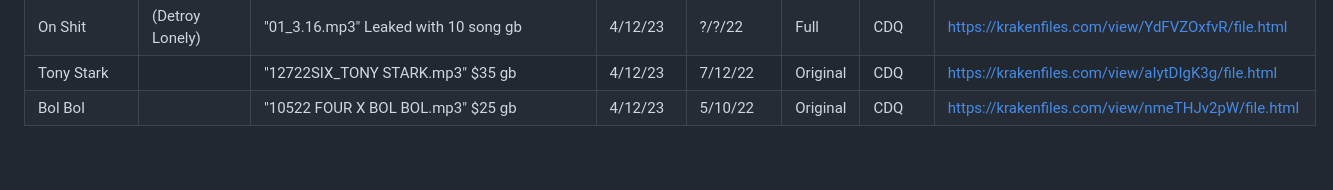
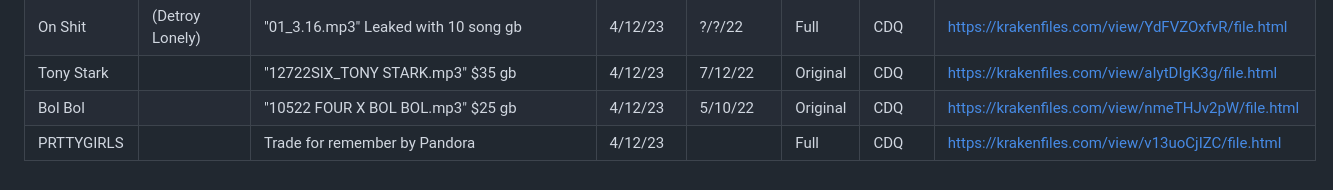
Before and after one commit to urdakota/md-to-tracker, a Markdown page: testing/testing.md, the part around the change. Drawn GitHub-style.

Commit message:
Update testing.md
prttygirls wanna have fun

```diff
--- a/testing/testing.md
+++ b/testing/testing.md
@@ -75,3 +75,4 @@ https://pbs.twimg.com/media/FWTnnkoXgAE9SE9.png
 | On Shit                | (Detroy Lonely)                | "01_3.16.mp3" Leaked with 10 song gb         | 4/12/23                          | ?/?/22                 | Full     | CDQ     | https://krakenfiles.com/view/YdFVZOxfvR/file.html |
 | Tony Stark             |                                | "12722SIX_TONY STARK.mp3" $35 gb             | 4/12/23                          | 7/12/22                | Original | CDQ     | https://krakenfiles.com/view/aIytDIgK3g/file.html |
 | Bol Bol                |                                | "10522 FOUR X BOL BOL.mp3" $25 gb            | 4/12/23                          | 5/10/22                | Original | CDQ     | https://krakenfiles.com/view/nmeTHJv2pW/file.html |
+| PRTTYGIRLS             |                                | Trade for remember by Pandora                | 4/12/23                          |                        | Full     | CDQ     | https://krakenfiles.com/view/v13uoCjIZC/file.html |
```
